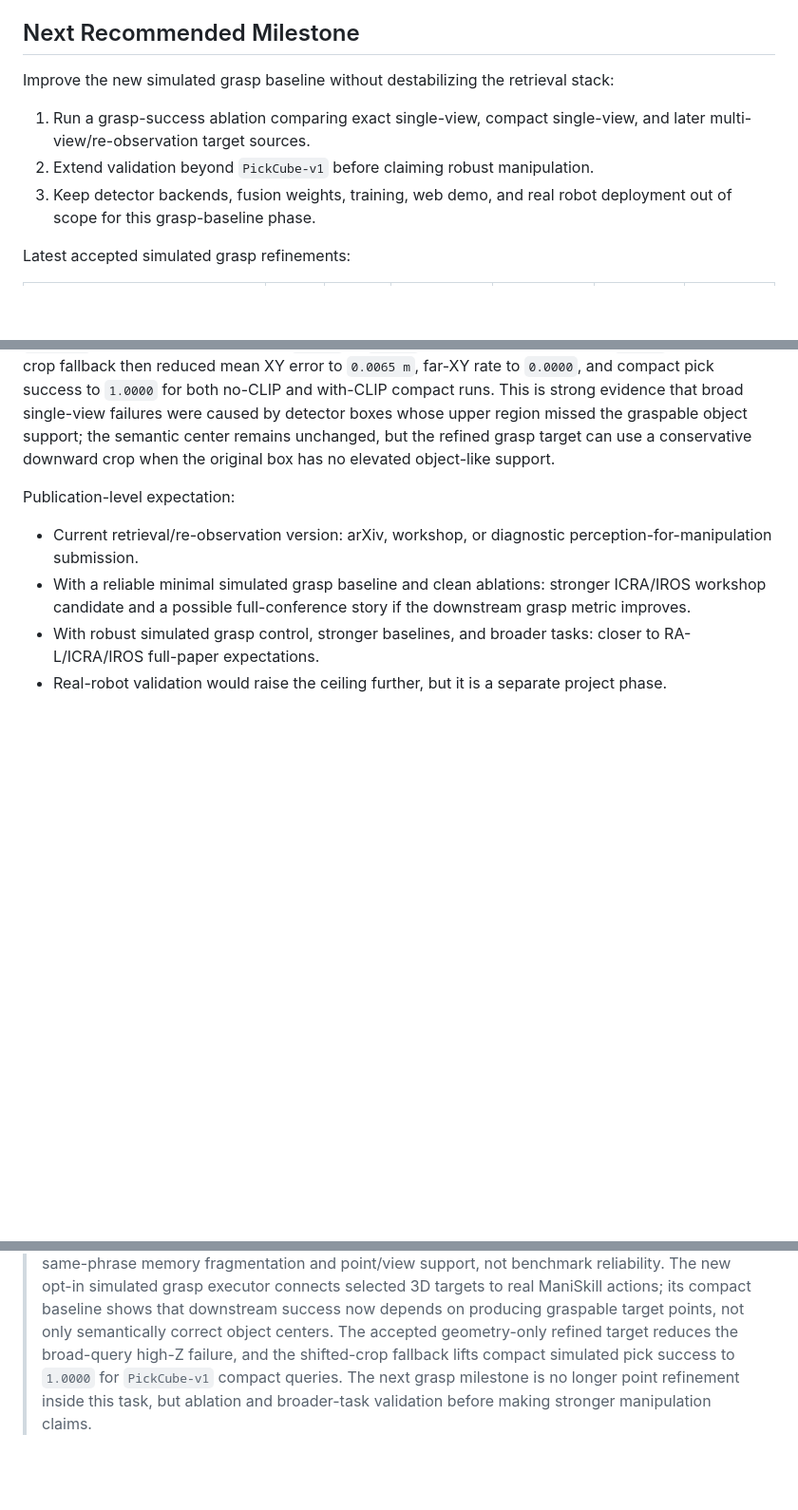
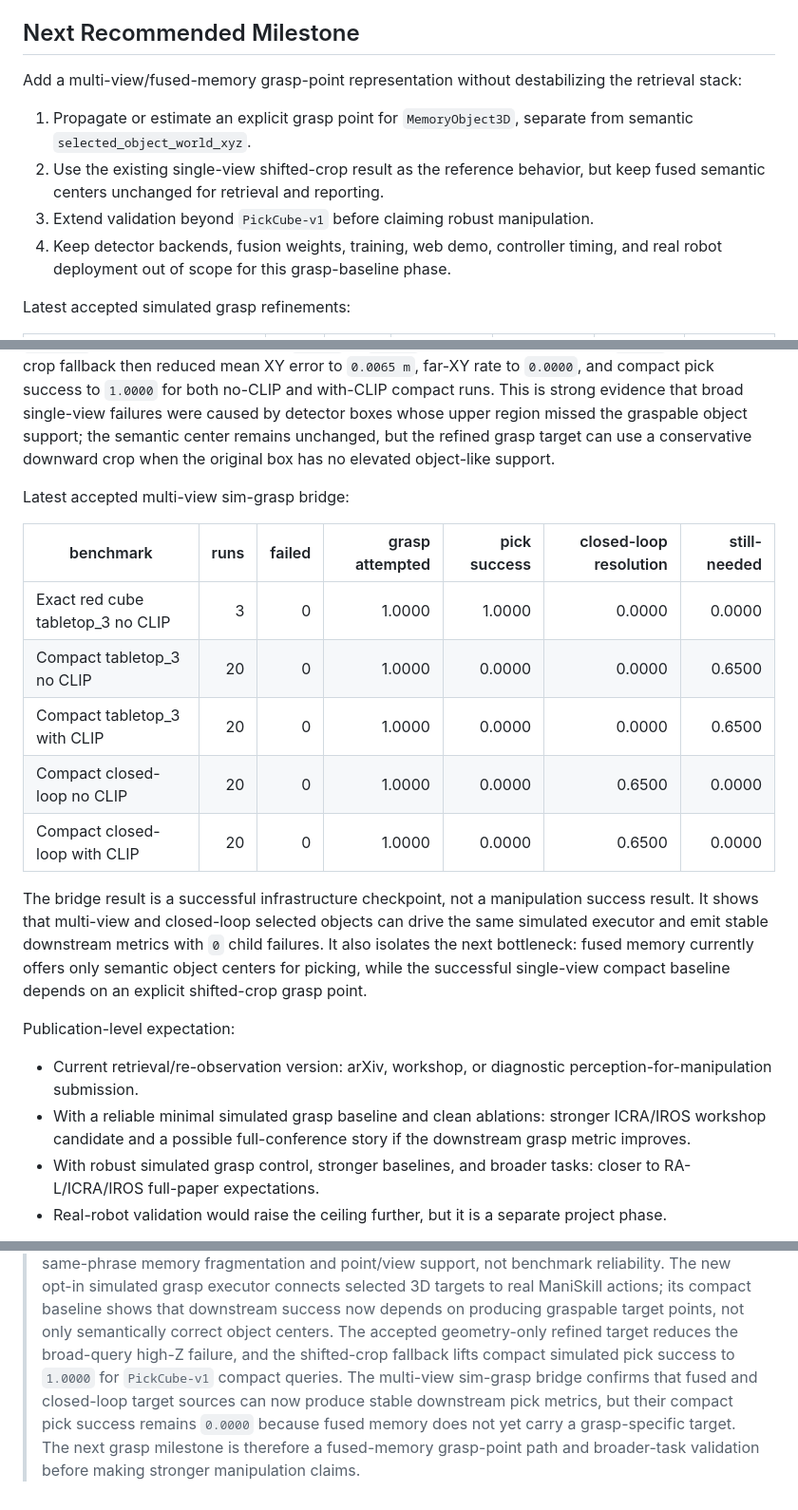
Before and after one commit to KleinChen42/Query-to-Grasp, a Markdown page: docs/paper_milestone_log.md, 3 parts joined by grey strips. Shown at 95% size. Rendered like a GitHub page; blank space fills up the shorter version.

Commit message:
Record multiview sim grasp bridge results

```diff
--- a/docs/paper_milestone_log.md
+++ b/docs/paper_milestone_log.md
@@ -1139,14 +1142,16 @@ PYTHONPATH=$PWD python scripts/build_paper_figure_pack.py \
 
 ## Next Recommended Milestone
 
-Improve the new simulated grasp baseline without destabilizing the retrieval
-stack:
+Add a multi-view/fused-memory grasp-point representation without destabilizing
+the retrieval stack:
 
-1. Run a grasp-success ablation comparing exact single-view, compact
-   single-view, and later multi-view/re-observation target sources.
-2. Extend validation beyond `PickCube-v1` before claiming robust manipulation.
-3. Keep detector backends, fusion weights, training, web demo, and real robot
-   deployment out of scope for this grasp-baseline phase.
+1. Propagate or estimate an explicit grasp point for `MemoryObject3D`, separate
+   from semantic `selected_object_world_xyz`.
+2. Use the existing single-view shifted-crop result as the reference behavior,
+   but keep fused semantic centers unchanged for retrieval and reporting.
+3. Extend validation beyond `PickCube-v1` before claiming robust manipulation.
+4. Keep detector backends, fusion weights, training, web demo, controller timing,
+   and real robot deployment out of scope for this grasp-baseline phase.
 
 Latest accepted simulated grasp refinements:
 
@@ -1167,6 +1172,23 @@ that broad single-view failures were caused by detector boxes whose upper region
 missed the graspable object support; the semantic center remains unchanged, but
 the refined grasp target can use a conservative downward crop when the original
 box has no elevated object-like support.
+
+Latest accepted multi-view sim-grasp bridge:
+
+| benchmark | runs | failed | grasp attempted | pick success | closed-loop resolution | still-needed |
+| --- | ---: | ---: | ---: | ---: | ---: | ---: |
+| Exact red cube tabletop_3 no CLIP | 3 | 0 | 1.0000 | 1.0000 | 0.0000 | 0.0000 |
+| Compact tabletop_3 no CLIP | 20 | 0 | 1.0000 | 0.0000 | 0.0000 | 0.6500 |
+| Compact tabletop_3 with CLIP | 20 | 0 | 1.0000 | 0.0000 | 0.0000 | 0.6500 |
+| Compact closed-loop no CLIP | 20 | 0 | 1.0000 | 0.0000 | 0.6500 | 0.0000 |
+| Compact closed-loop with CLIP | 20 | 0 | 1.0000 | 0.0000 | 0.6500 | 0.0000 |
+
+The bridge result is a successful infrastructure checkpoint, not a manipulation
+success result. It shows that multi-view and closed-loop selected objects can
+drive the same simulated executor and emit stable downstream metrics with
+`0` child failures. It also isolates the next bottleneck: fused memory currently
+offers only semantic object centers for picking, while the successful
+single-view compact baseline depends on an explicit shifted-crop grasp point.
 
 Publication-level expectation:
 
@@ -1198,6 +1220,9 @@ Candidate paper framing:
 > producing graspable target points, not only semantically correct object
 > centers. The accepted geometry-only refined target reduces the broad-query
 > high-Z failure, and the shifted-crop fallback lifts compact simulated pick
-> success to `1.0000` for `PickCube-v1` compact queries. The next grasp milestone
-> is no longer point refinement inside this task, but ablation and broader-task
-> validation before making stronger manipulation claims.
+> success to `1.0000` for `PickCube-v1` compact queries. The multi-view
+> sim-grasp bridge confirms that fused and closed-loop target sources can now
+> produce stable downstream pick metrics, but their compact pick success remains
+> `0.0000` because fused memory does not yet carry a grasp-specific target.
+> The next grasp milestone is therefore a fused-memory grasp-point path and
+> broader-task validation before making stronger manipulation claims.
```
Also changed, not shown: other parts of docs/paper_milestone_log.md (+4 -1 lines), docs/paper_draft_outline.md (+49 -11 lines).
